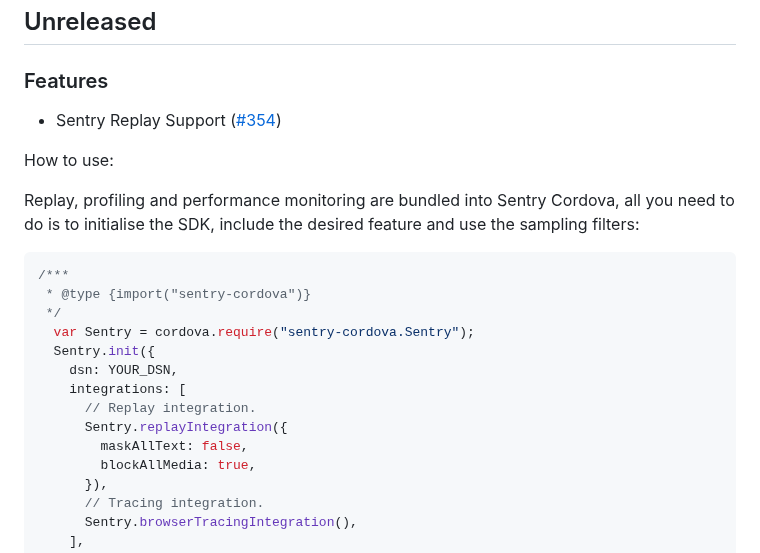
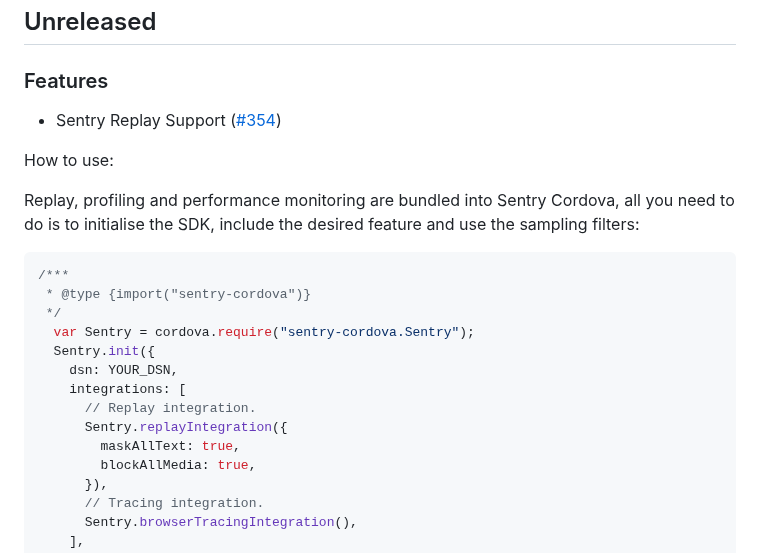
Before and after one commit to getsentry/sentry-cordova, a Markdown page: CHANGELOG.md, the part around one of its changes. Rendered like a GitHub page.

Commit message:
fix changelog

```diff
--- a/CHANGELOG.md
+++ b/CHANGELOG.md
@@ -20,7 +20,7 @@ Replay, profiling and performance monitoring are bundled into Sentry Cordova, al
     integrations: [
       // Replay integration.
       Sentry.replayIntegration({
-        maskAllText: false,
+        maskAllText: true,
         blockAllMedia: true,
       }),
       // Tracing integration.
```
Also changed, not shown: other parts of CHANGELOG.md (+2 -2 lines).
